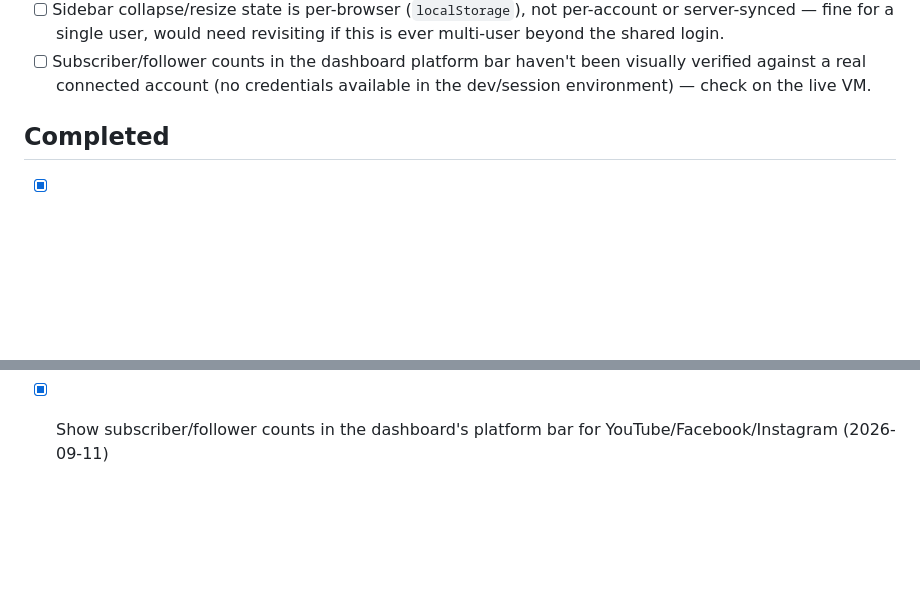
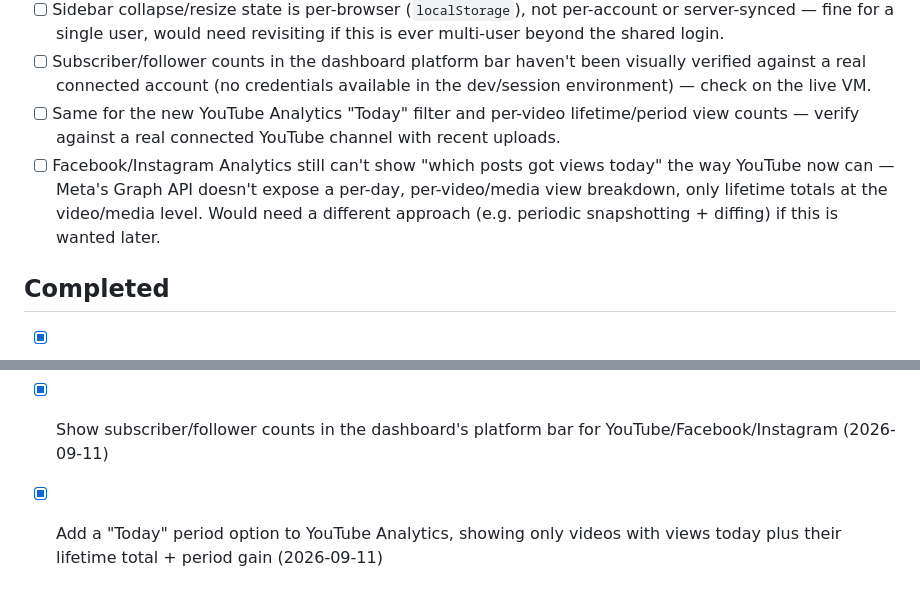
Before and after one commit to SOHAIL62786/mediaflow-app, a Markdown page: TODO.md, 2 parts joined by grey strips. Rendered like a GitHub page; blank space fills up the shorter version.

```diff
--- a/TODO.md
+++ b/TODO.md
@@ -43,6 +43,14 @@
       been visually verified against a real connected account (no
       credentials available in the dev/session environment) — check on
       the live VM.
+- [ ] Same for the new YouTube Analytics "Today" filter and per-video
+      lifetime/period view counts — verify against a real connected
+      YouTube channel with recent uploads.
+- [ ] Facebook/Instagram Analytics still can't show "which posts got
+      views today" the way YouTube now can — Meta's Graph API doesn't
+      expose a per-day, per-video/media view breakdown, only lifetime
+      totals at the video/media level. Would need a different approach
+      (e.g. periodic snapshotting + diffing) if this is wanted later.
 
 ## Completed
 - [x] Core FastAPI server with SQLite backend
@@ -63,3 +71,6 @@
       make sidebar collapsible + drag-resizable (2026-09-11)
 - [x] Show subscriber/follower counts in the dashboard's platform bar
       for YouTube/Facebook/Instagram (2026-09-11)
+- [x] Add a "Today" period option to YouTube Analytics, showing only
+      videos with views today plus their lifetime total + period gain
+      (2026-09-11)
```
Also changed, not shown: CHANGELOG.md (+38 -0 lines), SESSION_HANDOFF.md (+44 -14 lines).
